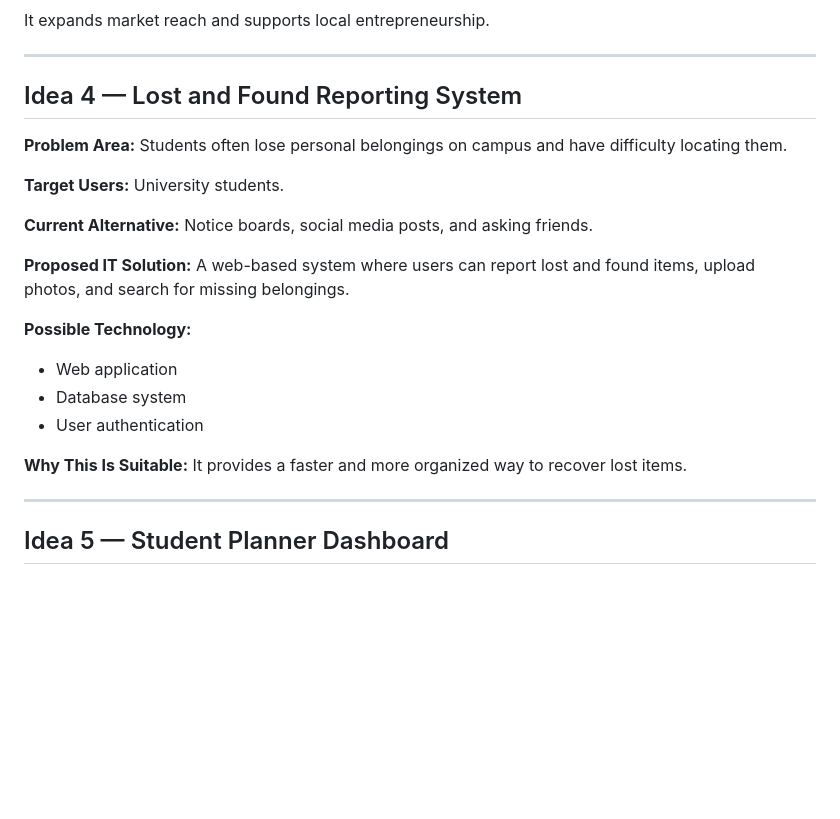
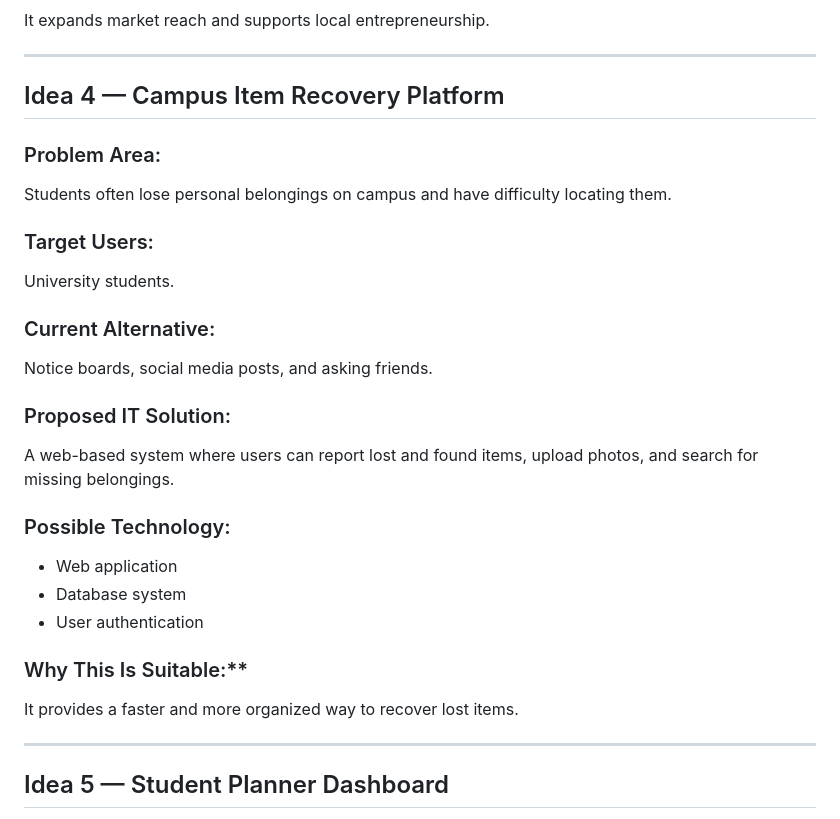
Before and after one commit to sonamd6807456/ICT105-DRUK-MVP, a Markdown page: docs/idea-log.md, the part around one of its changes. Rendered like a GitHub page; blank space fills up the shorter version.

```diff
--- a/docs/idea-log.md
+++ b/docs/idea-log.md
@@ -79,27 +81,27 @@ It expands market reach and supports local entrepreneurship.
 
 ---
 
-## Idea 4 — Lost and Found Reporting System
+## Idea 4 — Campus Item Recovery Platform
 
-**Problem Area:**
+### Problem Area:
 Students often lose personal belongings on campus and have difficulty locating them.
 
-**Target Users:**
+### Target Users:
 University students.
 
-**Current Alternative:**
+### Current Alternative:
 Notice boards, social media posts, and asking friends.
 
-**Proposed IT Solution:**
+### Proposed IT Solution:
 A web-based system where users can report lost and found items, upload photos, and search for missing belongings.
 
-**Possible Technology:**
+### Possible Technology:
 
 * Web application
 * Database system
 * User authentication
 
-**Why This Is Suitable:**
+### Why This Is Suitable:**
 It provides a faster and more organized way to recover lost items.
 
 ---
```
Also changed, not shown: other parts of docs/idea-log.md (+2 -0 lines).
